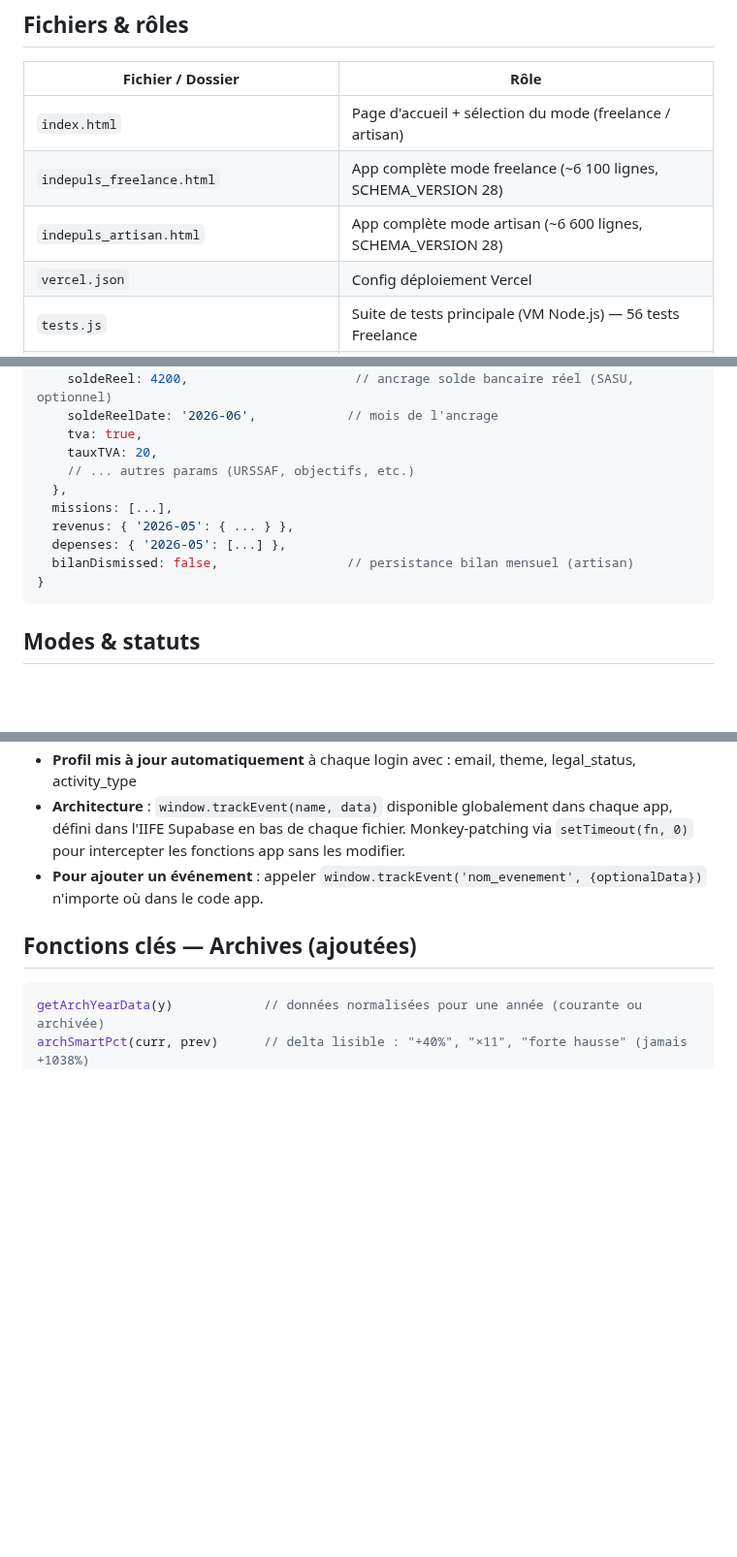
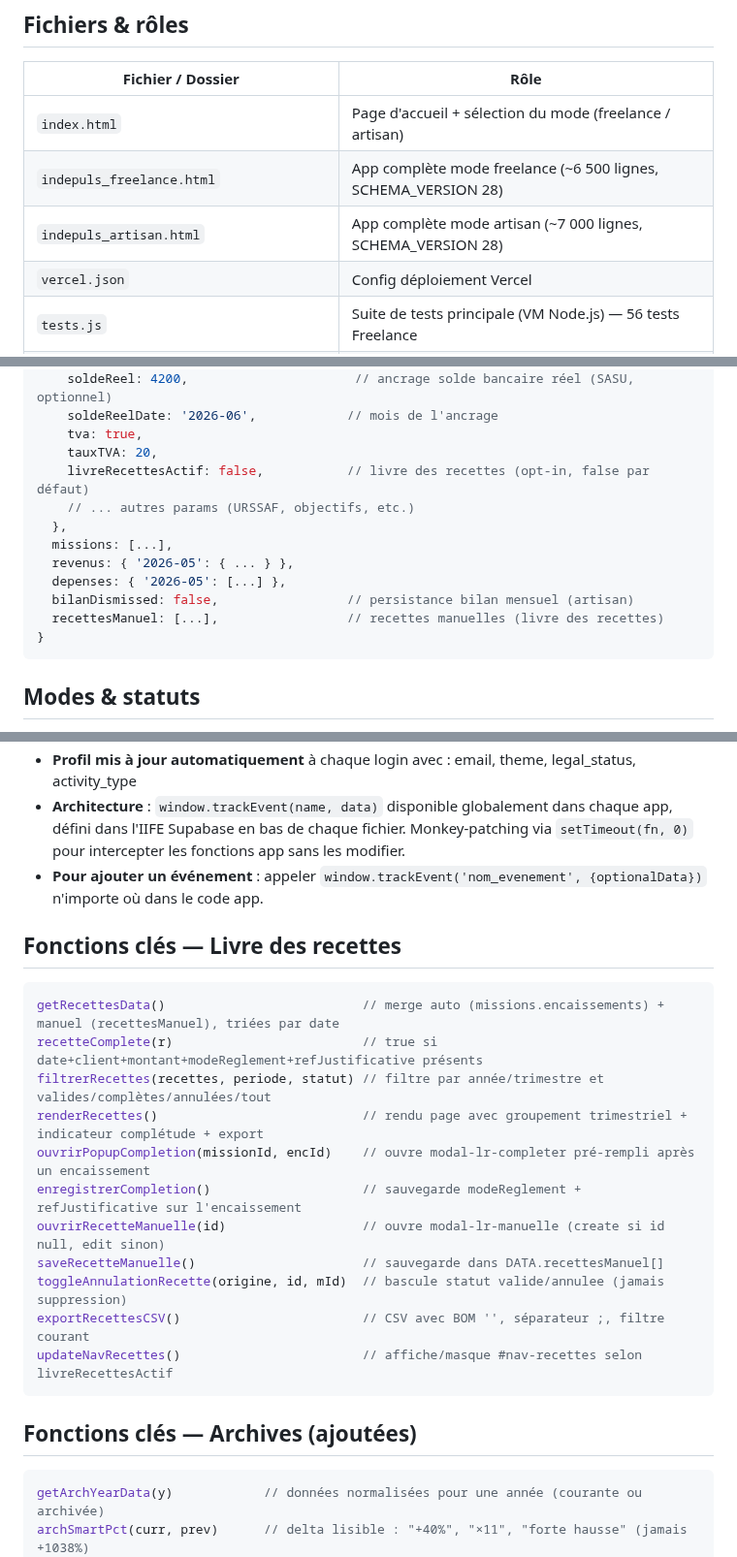
Before and after one commit to indepuls/indepuls, a Markdown page: CLAUDE.md, 3 parts joined by grey strips. Shown at 97% size. Rendered like a GitHub page; blank space fills up the shorter version.

Commit message:
docs: update CLAUDE.md — livre des recettes (fonctions, DATA, modales, params)

````diff
--- a/CLAUDE.md
+++ b/CLAUDE.md
@@ -63,8 +63,8 @@ Indépuls doit rester un outil de **pilotage et d'aide à la décision**.
 | Fichier / Dossier | Rôle |
 |---|---|
 | `index.html` | Page d'accueil + sélection du mode (freelance / artisan) |
-| `indepuls_freelance.html` | App complète mode freelance (~6 100 lignes, SCHEMA_VERSION 28) |
-| `indepuls_artisan.html` | App complète mode artisan (~6 600 lignes, SCHEMA_VERSION 28) |
+| `indepuls_freelance.html` | App complète mode freelance (~6 500 lignes, SCHEMA_VERSION 28) |
+| `indepuls_artisan.html` | App complète mode artisan (~7 000 lignes, SCHEMA_VERSION 28) |
 | `vercel.json` | Config déploiement Vercel |
 | `tests.js` | Suite de tests principale (VM Node.js) — 56 tests Freelance |
 | `shared/` | Logique métier partagée (core + modes + tests) — voir `shared/README.md` |
@@ -130,12 +130,14 @@ DATA = {
     soldeReelDate: '2026-06',            // mois de l'ancrage
     tva: true,
     tauxTVA: 20,
+    livreRecettesActif: false,           // livre des recettes (opt-in, false par défaut)
     // ... autres params (URSSAF, objectifs, etc.)
   },
   missions: [...],
   revenus: { '2026-05': { ... } },
   depenses: { '2026-05': [...] },
   bilanDismissed: false,                 // persistance bilan mensuel (artisan)
+  recettesManuel: [...],                 // recettes manuelles (livre des recettes)
 }
 ```
 
@@ -273,6 +277,22 @@ renderDashboard()
 - **Profil mis à jour automatiquement** à chaque login avec : email, theme, legal_status, activity_type
 - **Architecture** : `window.trackEvent(name, data)` disponible globalement dans chaque app, défini dans l'IIFE Supabase en bas de chaque fichier. Monkey-patching via `setTimeout(fn, 0)` pour intercepter les fonctions app sans les modifier.
 - **Pour ajouter un événement** : appeler `window.trackEvent('nom_evenement', {optionalData})` n'importe où dans le code app.
+
+## Fonctions clés — Livre des recettes
+
+```js
+getRecettesData()                          // merge auto (missions.encaissements) + manuel (recettesManuel), triées par date
+recetteComplete(r)                         // true si date+client+montant+modeReglement+refJustificative présents
+filtrerRecettes(recettes, periode, statut) // filtre par année/trimestre et valides/complètes/annulées/tout
+renderRecettes()                           // rendu page avec groupement trimestriel + indicateur complétude + export
+ouvrirPopupCompletion(missionId, encId)    // ouvre modal-lr-completer pré-rempli après un encaissement
+enregistrerCompletion()                    // sauvegarde modeReglement + refJustificative sur l'encaissement
+ouvrirRecetteManuelle(id)                  // ouvre modal-lr-manuelle (create si id null, edit sinon)
+saveRecetteManuelle()                      // sauvegarde dans DATA.recettesManuel[]
+toggleAnnulationRecette(origine, id, mId)  // bascule statut valide/annulee (jamais suppression)
+exportRecettesCSV()                        // CSV avec BOM '﻿', séparateur ;, filtre courant
+updateNavRecettes()                        // affiche/masque #nav-recettes selon livreRecettesActif
+```
 
 ## Fonctions clés — Archives (ajoutées)
 
````
Also changed, not shown: other parts of CLAUDE.md (+3 -0 lines).
